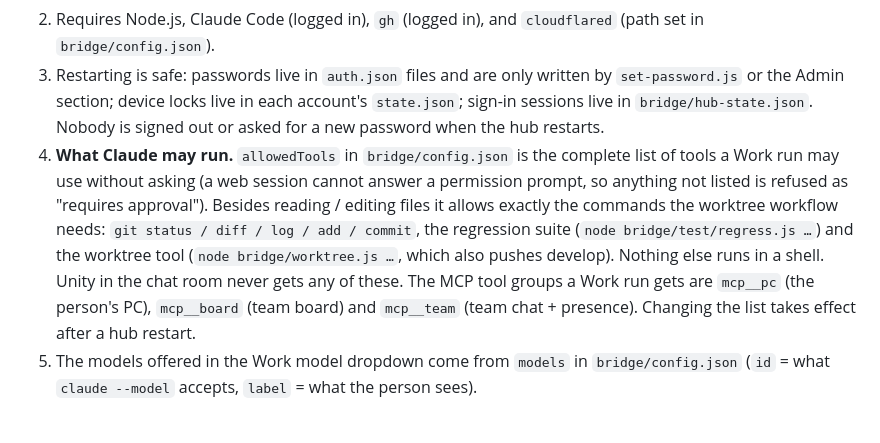
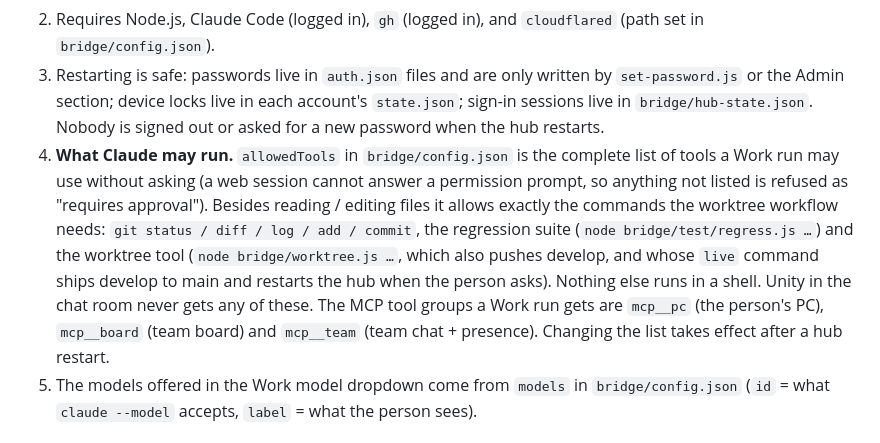
Before and after one commit to Unity-Lab-AI/Mills, a Markdown page: README.md, the part around one of its changes. Rendered like a GitHub page.

Commit message:
README: the live command (going live from a Work session when asked)

```diff
--- a/README.md
+++ b/README.md
@@ -24,7 +24,7 @@ Browser (GitHub Pages UI) ──username+password──▶ Cloudflare tunnel ─
    - It starts a Cloudflare tunnel and posts the address to the `Mills bridge address` gist on the GitHub account `gh` is logged in to, where the web app finds it automatically.
 2. Requires Node.js, Claude Code (logged in), `gh` (logged in), and `cloudflared` (path set in `bridge/config.json`).
 3. Restarting is safe: passwords live in `auth.json` files and are only written by `set-password.js` or the Admin section; device locks live in each account's `state.json`; sign-in sessions live in `bridge/hub-state.json`. Nobody is signed out or asked for a new password when the hub restarts.
-4. **What Claude may run.** `allowedTools` in `bridge/config.json` is the complete list of tools a Work run may use without asking (a web session cannot answer a permission prompt, so anything not listed is refused as "requires approval"). Besides reading / editing files it allows exactly the commands the worktree workflow needs: `git status / diff / log / add / commit`, the regression suite (`node bridge/test/regress.js …`) and the worktree tool (`node bridge/worktree.js …`, which also pushes develop). Nothing else runs in a shell. Unity in the chat room never gets any of these. The MCP tool groups a Work run gets are `mcp__pc` (the person's PC), `mcp__board` (team board) and `mcp__team` (team chat + presence). Changing the list takes effect after a hub restart.
+4. **What Claude may run.** `allowedTools` in `bridge/config.json` is the complete list of tools a Work run may use without asking (a web session cannot answer a permission prompt, so anything not listed is refused as "requires approval"). Besides reading / editing files it allows exactly the commands the worktree workflow needs: `git status / diff / log / add / commit`, the regression suite (`node bridge/test/regress.js …`) and the worktree tool (`node bridge/worktree.js …`, which also pushes develop, and whose `live` command ships develop to main and restarts the hub when the person asks). Nothing else runs in a shell. Unity in the chat room never gets any of these. The MCP tool groups a Work run gets are `mcp__pc` (the person's PC), `mcp__board` (team board) and `mcp__team` (team chat + presence). Changing the list takes effect after a hub restart.
 5. The models offered in the Work model dropdown come from `models` in `bridge/config.json` (`id` = what `claude --model` accepts, `label` = what the person sees).
 
 ### Restarts after code or config changes (Claude does this itself)
```
Also changed, not shown: other parts of README.md (+1 -1 lines).
